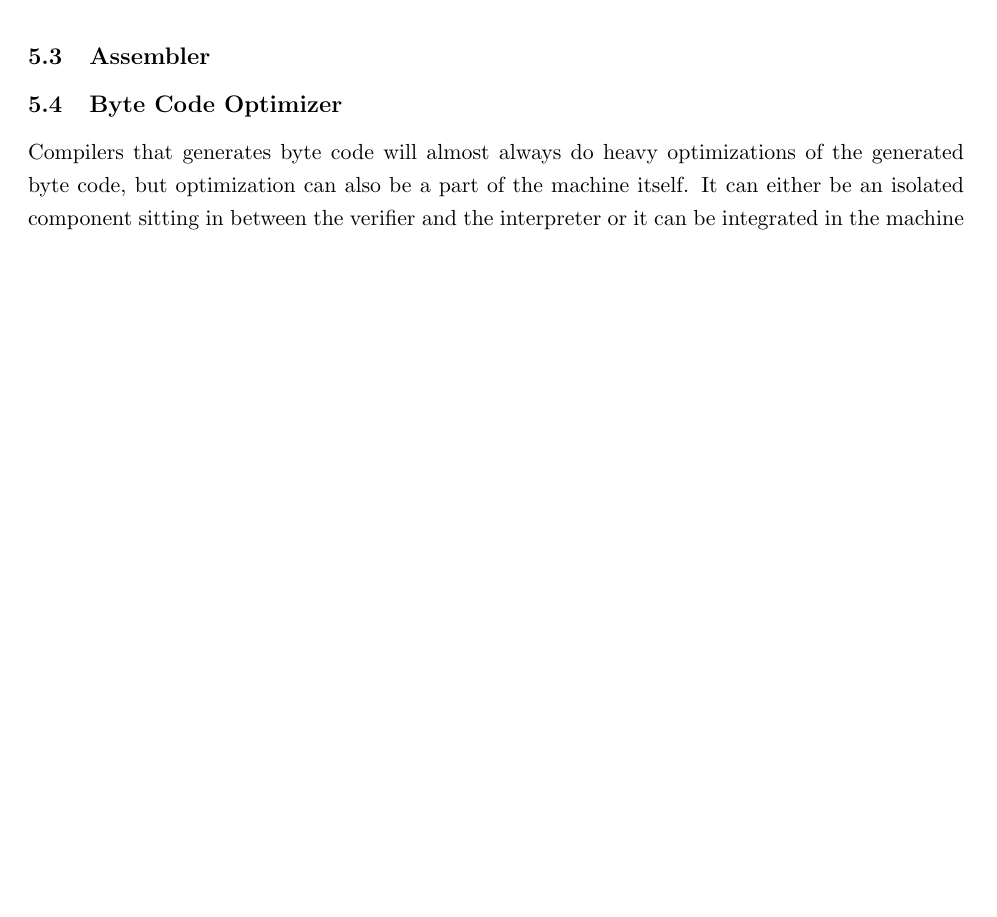
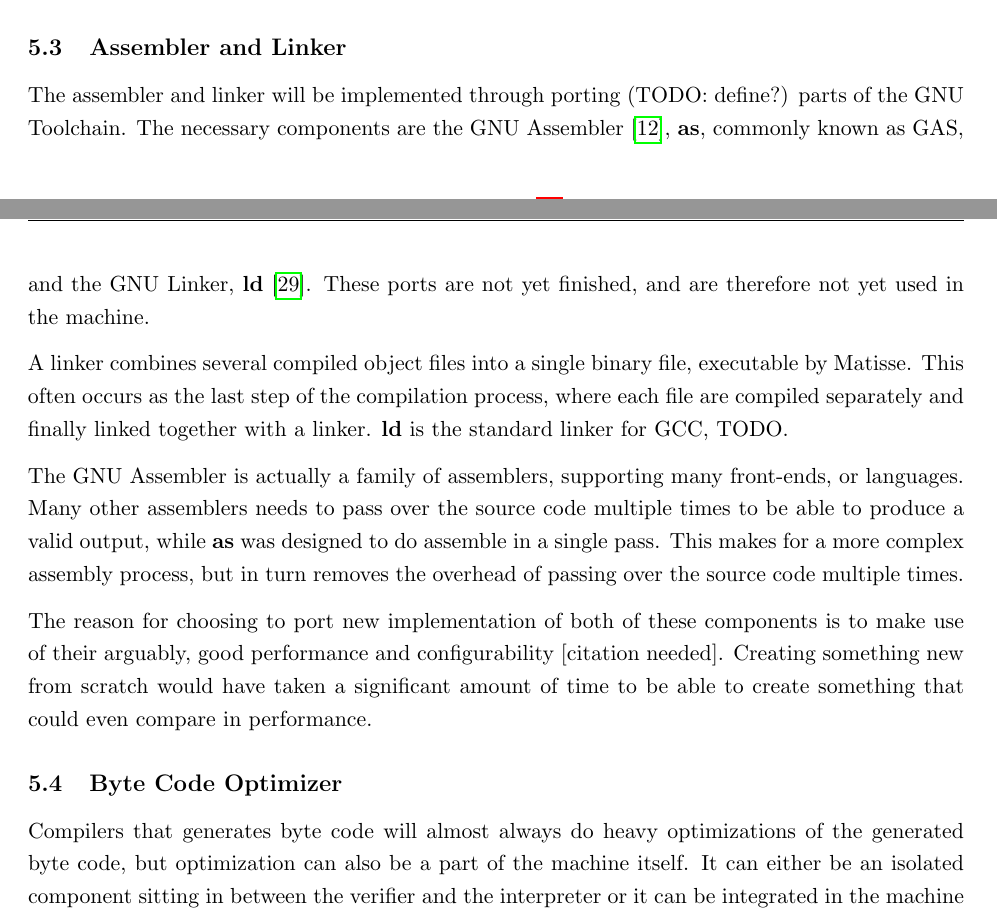
Before and after one commit to mfaerevaag/am-report, a LaTeX document (report.tex, which reads sections/separate-components.tex): part of page 62 of 78 before the commit and two parts of pages 61 and 62 of 79 after it, the two joined at a grey line, cut at the place of the change, the shorter picture padded with empty space. Compiled offline with pdfLaTeX.

Commit message:
assembler and linker

```diff
--- a/sections/separate-components.tex
+++ b/sections/separate-components.tex
@@ -147,8 +147,33 @@ at run-time. The verifier must thus do ``what it can'', and remaining mismatched
 types will result in run-time errors.
 
 
-\subsection{Assembler}
-% TODO
+\subsection{Assembler and Linker}
+
+The assembler and linker will be implemented through porting (TODO: define?)
+parts of the GNU Toolchain. The necessary components are the GNU
+Assembler~\cite{gnu:as}, {\bf as}, commonly known as GAS, and the GNU Linker,
+{\bf ld}~\cite{gnu:ld}. These ports are not yet finished, and are therefore not
+yet used in the machine.
+
+A linker combines several compiled object files into a single binary file,
+executable by \thename{}. This often occurs as the last step of the compilation
+process, where each file are compiled separately and finally linked together
+with a linker. {\bf ld} is the standard linker for GCC, TODO.
+
+The GNU Assembler is actually a family of assemblers, supporting many
+front-ends, or languages. Many other assemblers needs to pass over the source
+code multiple times to be able to produce a valid output, while {\bf as} was
+designed to do assemble in a single pass. This makes for a more complex assembly
+process, but in turn removes the overhead of passing over the source code
+multiple times.
+
+The reason for choosing to port new implementation of both of these components
+is to make use of their arguably, good performance and
+configurability~\cite{NEEDED}. Creating something new from scratch would have
+taken a significant amount of time to be able to create something that could
+even compare in performance.
+
+% TODO: more
 
 
 \subsection{Byte Code Optimizer}
```
Also changed, not shown: report.bib (+15 -1 lines), sections/background.tex (+4 -5 lines).
